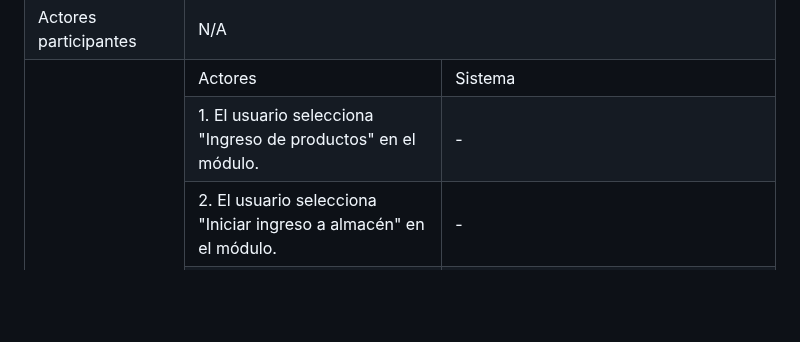
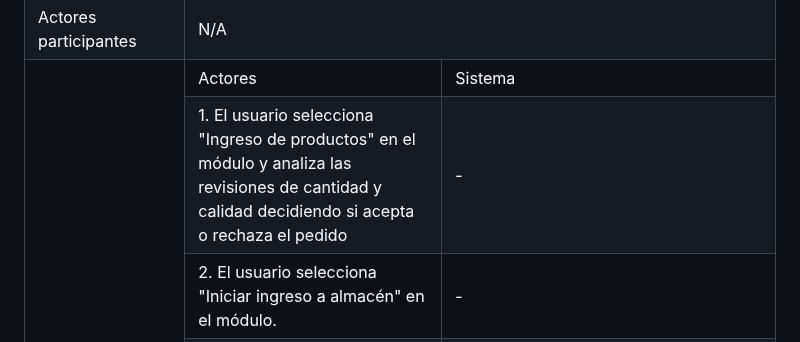
Before and after one commit to fiis-bd242/bd242-grupo2, a Markdown page: 4/4.5/4.5.md, the part around the change. Rendered like a GitHub page; blank space fills up the shorter version.

```diff
--- a/4/4.5/4.5.md
+++ b/4/4.5/4.5.md
@@ -334,7 +334,7 @@
 			<td>Sistema</td>
 		</tr>
 		<tr>
-			<td>1. El usuario selecciona "Ingreso de productos" en el módulo.</td>
+			<td>1. El usuario selecciona "Ingreso de productos" en el módulo y analiza las revisiones de cantidad y calidad decidiendo si acepta o rechaza el pedido</td>
 			<td>-</td>
 		</tr>
 		<tr>
```
